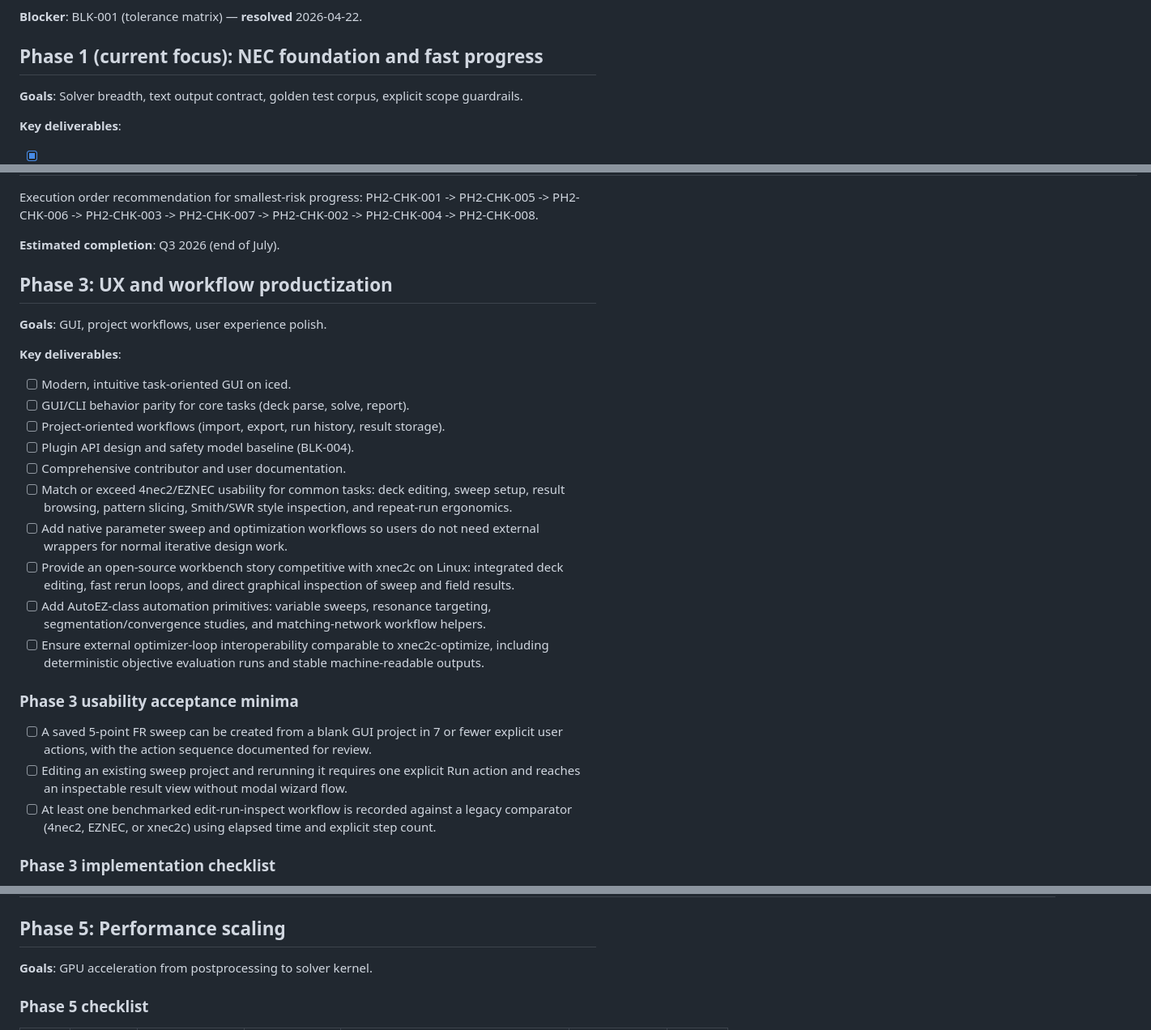
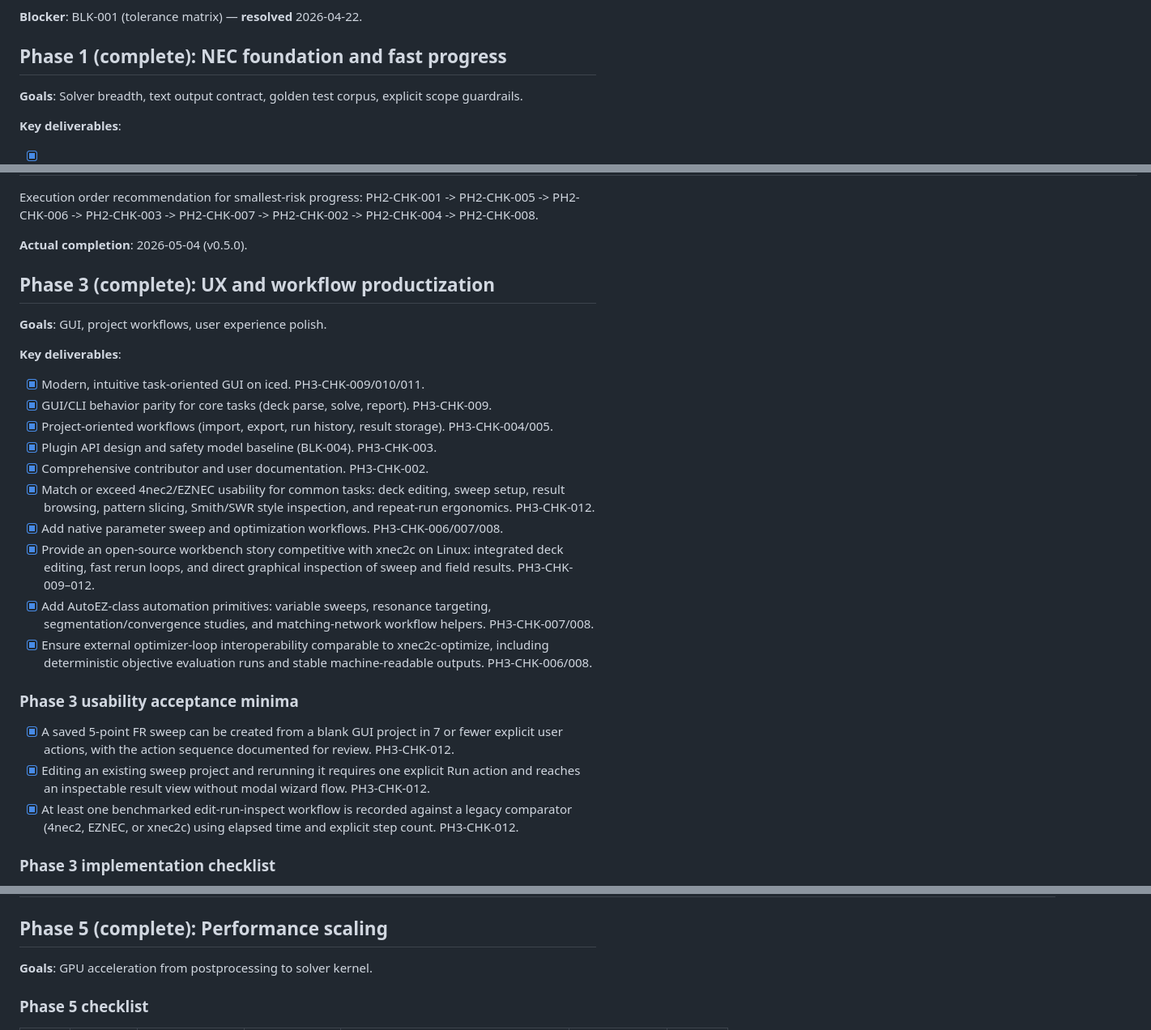
Before and after one commit to dc0sk/fnec-rust, a Markdown page: docs/roadmap.md, 3 parts joined by grey strips. Shown at 81% size. Drawn GitHub-style.

```diff
--- a/docs/roadmap.md
+++ b/docs/roadmap.md
@@ -63,7 +63,7 @@ fnec-rust is not aiming for "good enough for a Rust rewrite". The target is to b
 
 **Blocker**: BLK-001 (tolerance matrix) — **resolved** 2026-04-22.
 
-## Phase 1 (current focus): NEC foundation and fast progress
+## Phase 1 (complete): NEC foundation and fast progress
 
 **Goals**: Solver breadth, text output contract, golden test corpus, explicit scope guardrails.
 
@@ -125,29 +125,29 @@ This checklist translates Phase 2 parity work into implementation slices with ex
 
 Execution order recommendation for smallest-risk progress: PH2-CHK-001 -> PH2-CHK-005 -> PH2-CHK-006 -> PH2-CHK-003 -> PH2-CHK-007 -> PH2-CHK-002 -> PH2-CHK-004 -> PH2-CHK-008.
 
-**Estimated completion**: Q3 2026 (end of July).
+**Actual completion**: 2026-05-04 (v0.5.0).
 
-## Phase 3: UX and workflow productization
+## Phase 3 (complete): UX and workflow productization
 
 **Goals**: GUI, project workflows, user experience polish.
 
 **Key deliverables**:
-- [ ] Modern, intuitive task-oriented GUI on iced.
-- [ ] GUI/CLI behavior parity for core tasks (deck parse, solve, report).
-- [ ] Project-oriented workflows (import, export, run history, result storage).
-- [ ] Plugin API design and safety model baseline (BLK-004).
-- [ ] Comprehensive contributor and user documentation.
-- [ ] Match or exceed 4nec2/EZNEC usability for common tasks: deck editing, sweep setup, result browsing, pattern slicing, Smith/SWR style inspection, and repeat-run ergonomics.
-- [ ] Add native parameter sweep and optimization workflows so users do not need external wrappers for normal iterative design work.
-- [ ] Provide an open-source workbench story competitive with xnec2c on Linux: integrated deck editing, fast rerun loops, and direct graphical inspection of sweep and field results.
-- [ ] Add AutoEZ-class automation primitives: variable sweeps, resonance targeting, segmentation/convergence studies, and matching-network workflow helpers.
-- [ ] Ensure external optimizer-loop interoperability comparable to xnec2c-optimize, including deterministic objective evaluation runs and stable machine-readable outputs.
+- [x] Modern, intuitive task-oriented GUI on iced. PH3-CHK-009/010/011.
+- [x] GUI/CLI behavior parity for core tasks (deck parse, solve, report). PH3-CHK-009.
+- [x] Project-oriented workflows (import, export, run history, result storage). PH3-CHK-004/005.
+- [x] Plugin API design and safety model baseline (BLK-004). PH3-CHK-003.
+- [x] Comprehensive contributor and user documentation. PH3-CHK-002.
+- [x] Match or exceed 4nec2/EZNEC usability for common tasks: deck editing, sweep setup, result browsing, pattern slicing, Smith/SWR style inspection, and repeat-run ergonomics. PH3-CHK-012.
+- [x] Add native parameter sweep and optimization workflows. PH3-CHK-006/007/008.
+- [x] Provide an open-source workbench story competitive with xnec2c on Linux: integrated deck editing, fast rerun loops, and direct graphical inspection of sweep and field results. PH3-CHK-009–012.
+- [x] Add AutoEZ-class automation primitives: variable sweeps, resonance targeting, segmentation/convergence studies, and matching-network workflow helpers. PH3-CHK-007/008.
+- [x] Ensure external optimizer-loop interoperability comparable to xnec2c-optimize, including deterministic objective evaluation runs and stable machine-readable outputs. PH3-CHK-006/008.
 
 ### Phase 3 usability acceptance minima
 
-- [ ] A saved 5-point FR sweep can be created from a blank GUI project in 7 or fewer explicit user actions, with the action sequence documented for review.
-- [ ] Editing an existing sweep project and rerunning it requires one explicit Run action and reaches an inspectable result view without modal wizard flow.
-- [ ] At least one benchmarked edit-run-inspect workflow is recorded against a legacy comparator (4nec2, EZNEC, or xnec2c) using elapsed time and explicit step count.
+- [x] A saved 5-point FR sweep can be created from a blank GUI project in 7 or fewer explicit user actions, with the action sequence documented for review. PH3-CHK-012.
+- [x] Editing an existing sweep project and rerunning it requires one explicit Run action and reaches an inspectable result view without modal wizard flow. PH3-CHK-012.
+- [x] At least one benchmarked edit-run-inspect workflow is recorded against a legacy comparator (4nec2, EZNEC, or xnec2c) using elapsed time and explicit step count. PH3-CHK-012.
 
 ### Phase 3 implementation checklist
 
@@ -201,7 +201,7 @@ Execution order recommendation: PH4-CHK-001 → PH4-CHK-002 → PH4-CHK-003 →
 | PH4-CHK-006 | C | GAP-012 | Document the automation surface: write `docs/automation-guide.md` covering batch sweep scripting, optimizer loop patterns (using `--output-format json`), variable template workflows, and resonance targeting. Include at least one end-to-end example (bash or Python) that drives `fnec` to optimise wire length for minimum SWR at 50 Ω. | Existing: `docs/cli-guide.md`, PH3-CHK-007/008 work. New: `docs/automation-guide.md`; worked example script in `examples/`. | Doc exists; example script runs end-to-end (or contains annotated dry-run output); `docs/automation-guide.md` passes frontmatter CI gate. | Done |
 | PH4-CHK-007 | D | PRT-009, GAP-009 | Define Phase 5 entry conditions: write a `docs/phase5-entry-criteria.md` doc that records the measurable acceptance criteria that must be met before GPU acceleration work begins. Criteria must cover: CPU baseline benchmarks locked, solver numerical tolerance validated on 4+ corpus decks, and the Phase 4 plugin surface declared stable. | Existing: `docs/roadmap.md` Phase 5 section. New: `docs/phase5-entry-criteria.md`; benchmark baseline numbers from `docs/benchmarks.md` referenced. | Doc exists; criteria are measurable (not vague); frontmatter CI gate passes. | Done |
 
-## Phase 5: Performance scaling
+## Phase 5 (complete): Performance scaling
 
 **Goals**: GPU acceleration from postprocessing to solver kernel.
 
```
Also changed, not shown: other parts of docs/roadmap.md (+36 -36 lines).
